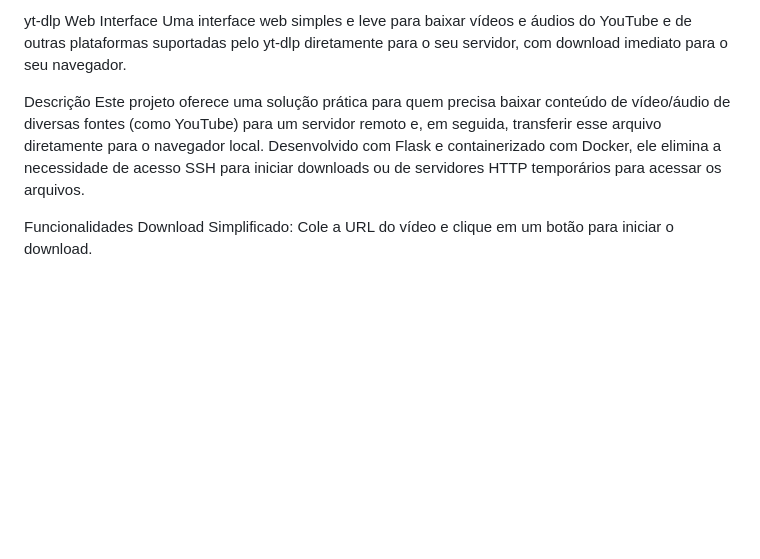
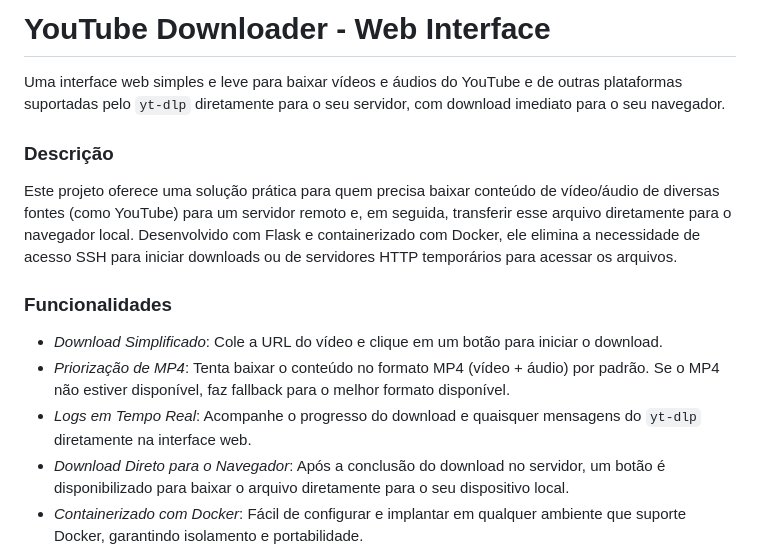
Before and after one commit to edersonsgoncalves/ytd-app, a Markdown page: README.md, the part around one of its changes. Drawn GitHub-style; blank space fills up the shorter version.

```diff
--- a/README.md
+++ b/README.md
@@ -1,9 +1,14 @@
-yt-dlp Web Interface
-Uma interface web simples e leve para baixar vídeos e áudios do YouTube e de outras plataformas suportadas pelo yt-dlp diretamente para o seu servidor, com download imediato para o seu navegador.
+# YouTube Downloader - Web Interface
+Uma interface web simples e leve para baixar vídeos e áudios do YouTube e de outras plataformas suportadas pelo `yt-dlp` diretamente para o seu servidor, com download imediato para o seu navegador.
 
-Descrição
+### Descrição
+
 Este projeto oferece uma solução prática para quem precisa baixar conteúdo de vídeo/áudio de diversas fontes (como YouTube) para um servidor remoto e, em seguida, transferir esse arquivo diretamente para o navegador local. Desenvolvido com Flask e containerizado com Docker, ele elimina a necessidade de acesso SSH para iniciar downloads ou de servidores HTTP temporários para acessar os arquivos.
 
-Funcionalidades
-Download Simplificado: Cole a URL do vídeo e clique em um botão para iniciar o download.
+### Funcionalidades
+* *Download Simplificado*: Cole a URL do vídeo e clique em um botão para iniciar o download.
+* *Priorização de MP4*: Tenta baixar o conteúdo no formato MP4 (vídeo + áudio) por padrão. Se o MP4 não estiver disponível, faz fallback para o melhor formato disponível.
+* *Logs em Tempo Real*: Acompanhe o progresso do download e quaisquer mensagens do `yt-dlp` diretamente na interface web.
+* *Download Direto para o Navegador*: Após a conclusão do download no servidor, um botão é disponibilizado para baixar o arquivo diretamente para o seu dispositivo local.
+* *Containerizado com Docker*: Fácil de configurar e implantar em qualquer ambiente que suporte Docker, garantindo isolamento e portabilidade.
 
```
Also changed, not shown: other parts of README.md (+45 -73 lines).
